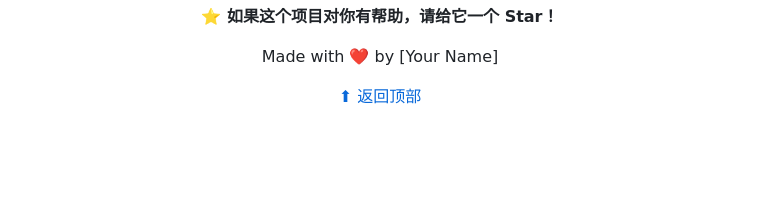
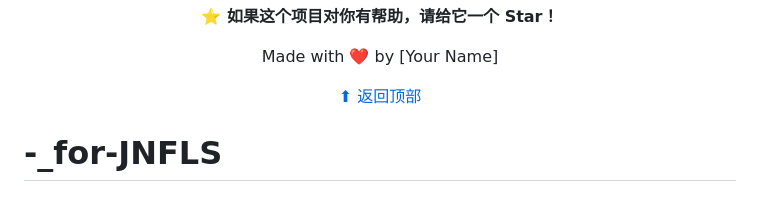
Before and after one commit to qyxa123/-_Smart-Key-Cabinet-Management-System, a Markdown page: README.md, the part around the change. GitHub-like rendering; blank space fills up the shorter version.

```diff
--- a/README.md
+++ b/README.md
@@ -269,3 +269,5 @@ Made with ❤️ by [Your Name]
 [⬆ 返回顶部](#-济外国际智能钥匙柜管理系统)
 
 </div>
+
+# -_for-JNFLS
```
